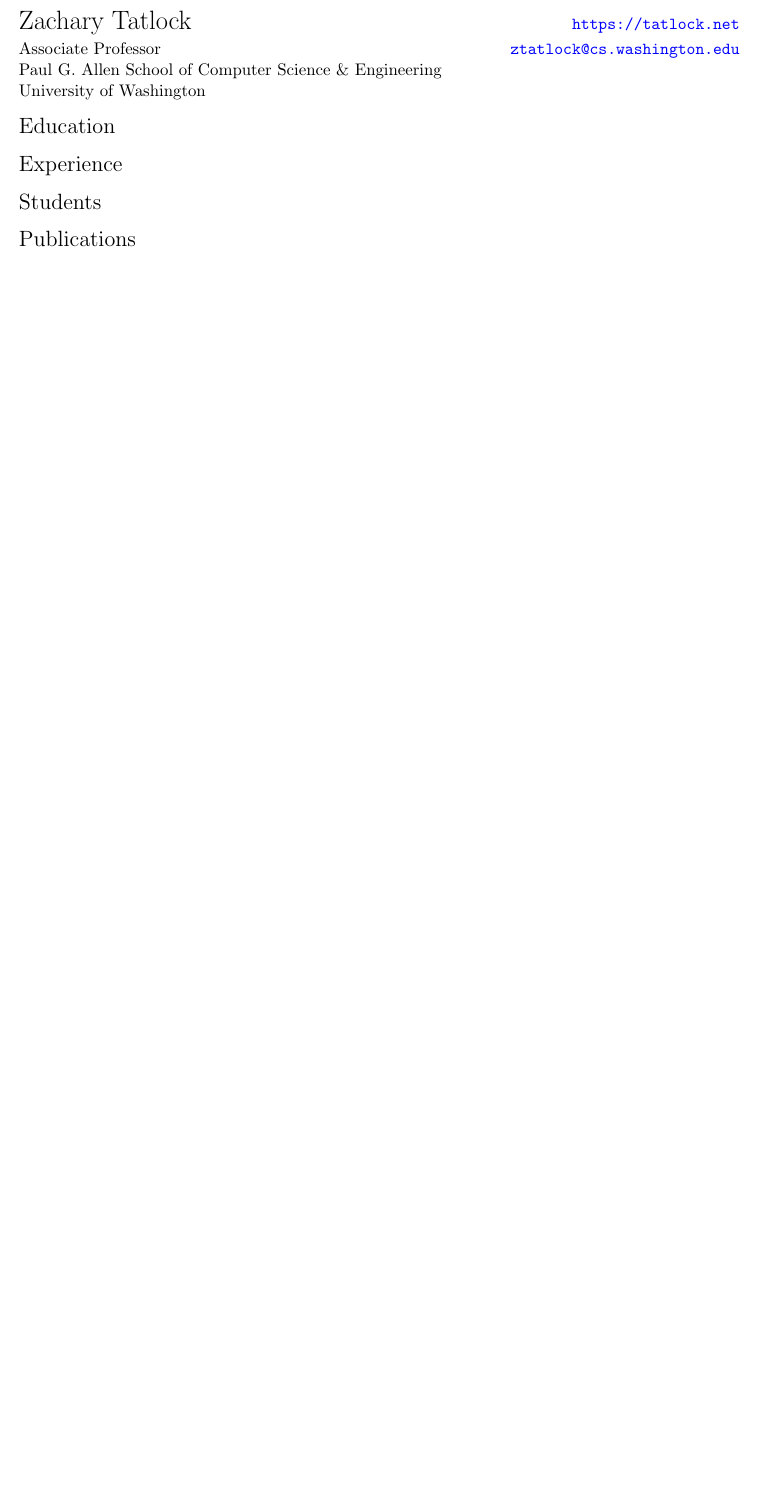
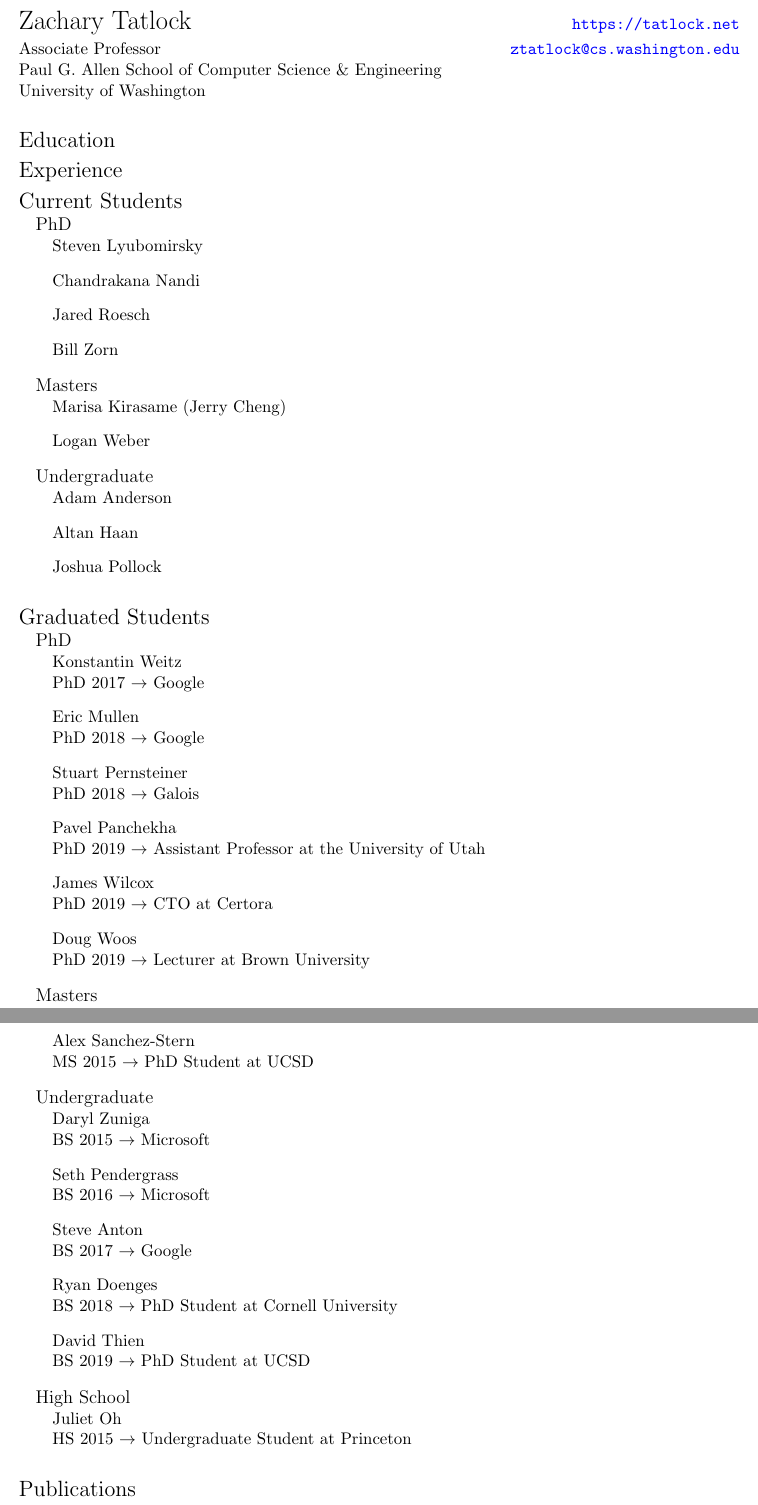
Before and after one commit to ztatlock/ztatlock.net, a LaTeX CV (cv/ztatlock-cv.tex): part of the page before the commit and two parts of pages 1 and 2 of 2 after it, the two joined at a grey line, cut so that both start at the same text, the shorter picture padded with empty space. Compiled offline with pdfLaTeX.

Commit message:
more progress on student section in website and cv

```diff
--- a/cv/ztatlock-cv.tex
+++ b/cv/ztatlock-cv.tex
@@ -1,6 +1,8 @@
 \documentclass[11pt,letterpaper]{article}
 
 \usepackage[in,empty]{fullpage}
+\usepackage[indent=0pt,skip=-1ex,parfill]{parskip}
+\usepackage{changepage}
 \usepackage{hyperref}
 
 \urlstyle{tt}
@@ -9,10 +11,16 @@
   urlcolor=blue
 }
 
-\setlength\parindent{0pt}
+%\setlength{\parindent}{0pt}
+%\setlength{\parskip}{1pt}
+
 \newcommand{\cvWebsite}[0]{https://tatlock.net}
 \newcommand{\cvEmail}[0]{ztatlock@cs.washington.edu}
 \newcommand{\cvSection}[1]{\vspace{1em}{\Large #1}}
+\newcommand{\cvSectionIndent}[0]{1em}
+\newcommand{\cvSubSection}[1]{\vspace{0.1em}{\large #1}}
+\newcommand{\cvSubSectionIndent}[0]{1em}
+\newcommand{\studentSpace}[0]{0pt}
 
 \begin{document}
 
@@ -21,13 +29,100 @@
 Associate Professor \hfill
   \href{mailto:\cvEmail}{\texttt{\cvEmail}} \\
 Paul G. Allen School of Computer Science \& Engineering \\
-University of Washington
+University of Washington \\
 
 \cvSection{Education}
 
 \cvSection{Experience}
 
-\cvSection{Students}
+\cvSection{Current Students}
+\begin{adjustwidth}{\cvSectionIndent}{0pt}
+
+  \cvSubSection{PhD}
+  \begin{adjustwidth}{\cvSubSectionIndent}{0pt}
+    Steven Lyubomirsky \\
+
+    Chandrakana Nandi \\
+
+    Jared Roesch \\
+
+    Bill Zorn \\
+  \end{adjustwidth}
+
+  \cvSubSection{Masters}
+  \begin{adjustwidth}{\cvSubSectionIndent}{0pt}
+    Marisa Kirasame (Jerry Cheng) \\
+
+    Logan Weber \\
+  \end{adjustwidth}
+
+  \cvSubSection{Undergraduate}
+  \begin{adjustwidth}{\cvSubSectionIndent}{0pt}
+    Adam Anderson \\
+
+    Altan Haan \\
+
+    Joshua Pollock \\
+  \end{adjustwidth}
+
+\end{adjustwidth}
+
+\cvSection{Graduated Students}
+\begin{adjustwidth}{\cvSectionIndent}{0pt}
+
+  \cvSubSection{PhD}
+  \begin{adjustwidth}{\cvSubSectionIndent}{0pt}
+    Konstantin Weitz \\
+    PhD 2017 $\rightarrow$ Google \\
+
+    Eric Mullen \\
+    PhD 2018 $\rightarrow$ Google \\
+
+    Stuart Pernsteiner \\
+    PhD 2018 $\rightarrow$ Galois \\
+
+    Pavel Panchekha \\
+    PhD 2019 $\rightarrow$ Assistant Professor at the University of Utah \\
+
+    James Wilcox \\
+    PhD 2019 $\rightarrow$ CTO at Certora \\
+
+    Doug Woos \\
+    PhD 2019 $\rightarrow$ Lecturer at Brown University \\
+
+  \end{adjustwidth}
+
+  \cvSubSection{Masters}
+  \begin{adjustwidth}{\cvSubSectionIndent}{0pt}
+    Alex Sanchez-Stern \\
+    MS 2015 $\rightarrow$ PhD Student at UCSD \\
+  \end{adjustwidth}
+
+  \cvSubSection{Undergraduate}
+  \begin{adjustwidth}{\cvSubSectionIndent}{0pt}
+    Daryl Zuniga \\
+    BS 2015 $\rightarrow$ Microsoft \\
+
+    Seth Pendergrass \\
+    BS 2016 $\rightarrow$ Microsoft \\
+
+    Steve Anton \\
+    BS 2017 $\rightarrow$ Google \\
+
+    Ryan Doenges \\
+    BS 2018 $\rightarrow$ PhD Student at Cornell University \\
+
+    David Thien \\
+    BS 2019 $\rightarrow$ PhD Student at UCSD \\
+  \end{adjustwidth}
+
+  \cvSubSection{High School}
+  \begin{adjustwidth}{\cvSubSectionIndent}{0pt}
+    Juliet Oh \\
+    HS 2015 $\rightarrow$ Undergraduate Student at Princeton \\
+  \end{adjustwidth}
+
+\end{adjustwidth}
 
 \cvSection{Publications}
 
```
Also changed, not shown: 2 other files.
